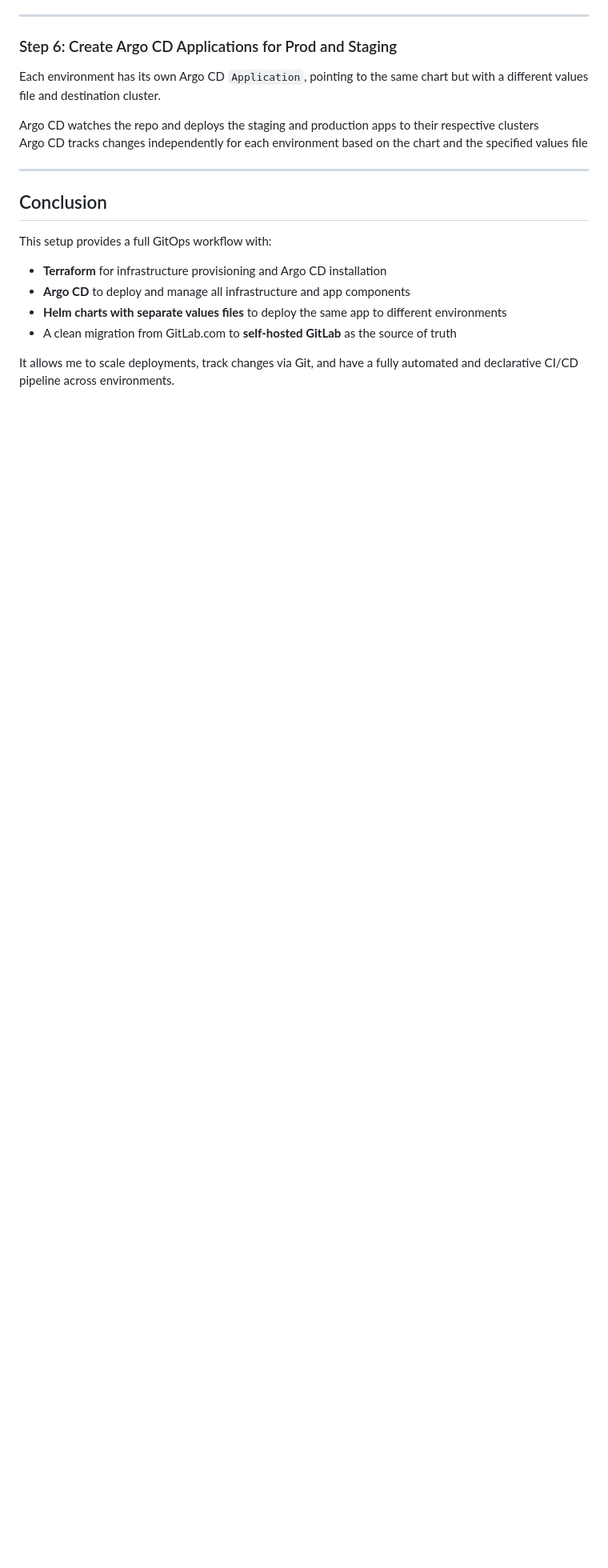
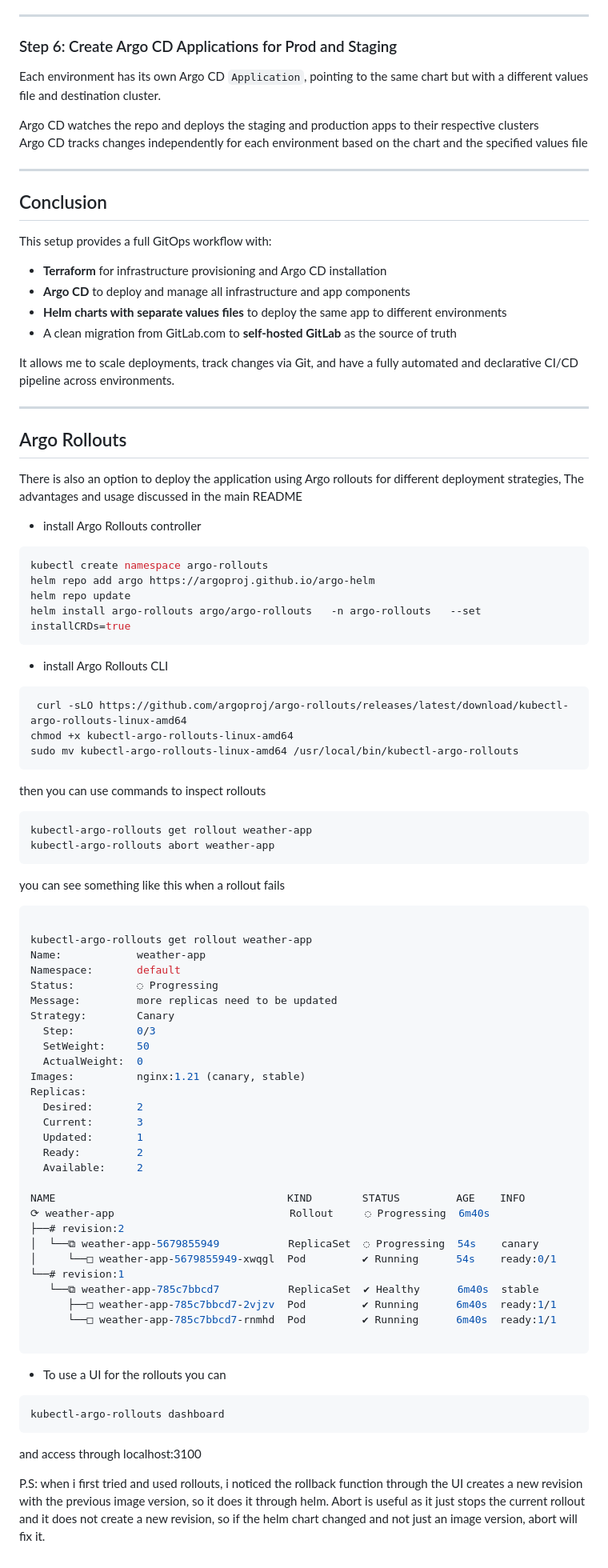
Before and after one commit to yam-devops/cicd-jenkins-aws, a Markdown page: gitops/README.md, the part around one of its changes. Shown at 80% size. GitHub-like rendering; blank space fills up the shorter version.

Commit message:
Argo rollout explanation

````diff
--- a/gitops/README.md
+++ b/gitops/README.md
@@ -162,3 +162,78 @@ This setup provides a full GitOps workflow with:
 - A clean migration from GitLab.com to **self-hosted GitLab** as the source of truth
 
 It allows me to scale deployments, track changes via Git, and have a fully automated and declarative CI/CD pipeline across environments.
+
+
+
+---
+
+## Argo Rollouts
+
+There is also an option to deploy the application using Argo rollouts for different deployment strategies,
+The advantages and usage discussed in the main README
+
+
+- install Argo Rollouts controller
+
+```bash
+kubectl create namespace argo-rollouts
+helm repo add argo https://argoproj.github.io/argo-helm
+helm repo update
+helm install argo-rollouts argo/argo-rollouts   -n argo-rollouts   --set installCRDs=true
+```
+
+- install Argo Rollouts CLI
+
+```bash
+ curl -sLO https://github.com/argoproj/argo-rollouts/releases/latest/download/kubectl-argo-rollouts-linux-amd64
+chmod +x kubectl-argo-rollouts-linux-amd64
+sudo mv kubectl-argo-rollouts-linux-amd64 /usr/local/bin/kubectl-argo-rollouts
+```
+
+then you can use commands to inspect rollouts
+
+```bash
+kubectl-argo-rollouts get rollout weather-app
+kubectl-argo-rollouts abort weather-app
+```
+
+you can see something like this when a rollout fails
+```bash
+
+kubectl-argo-rollouts get rollout weather-app
+Name:            weather-app
+Namespace:       default
+Status:          ◌ Progressing
+Message:         more replicas need to be updated
+Strategy:        Canary
+  Step:          0/3
+  SetWeight:     50
+  ActualWeight:  0
+Images:          nginx:1.21 (canary, stable)
+Replicas:
+  Desired:       2
+  Current:       3
+  Updated:       1
+  Ready:         2
+  Available:     2
+
+NAME                                     KIND        STATUS         AGE    INFO
+⟳ weather-app                            Rollout     ◌ Progressing  6m40s
+├──# revision:2
+│  └──⧉ weather-app-5679855949           ReplicaSet  ◌ Progressing  54s    canary
+│     └──□ weather-app-5679855949-xwqgl  Pod         ✔ Running      54s    ready:0/1
+└──# revision:1
+   └──⧉ weather-app-785c7bbcd7           ReplicaSet  ✔ Healthy      6m40s  stable
+      ├──□ weather-app-785c7bbcd7-2vjzv  Pod         ✔ Running      6m40s  ready:1/1
+      └──□ weather-app-785c7bbcd7-rnmhd  Pod         ✔ Running      6m40s  ready:1/1
+
+```
+
+- To use a UI for the rollouts you can
+```bash
+kubectl-argo-rollouts dashboard
+```
+and access through localhost:3100
+
+
+P.S: when i first tried and used rollouts, i noticed the rollback function through the UI creates a new revision with the previous image version, so it does it through helm. Abort is useful as it just stops the current rollout and it does not create a new revision, so if the helm chart changed and not just an image version, abort will fix it.
````
Also changed, not shown: other parts of gitops/README.md (+1 -1 lines).
